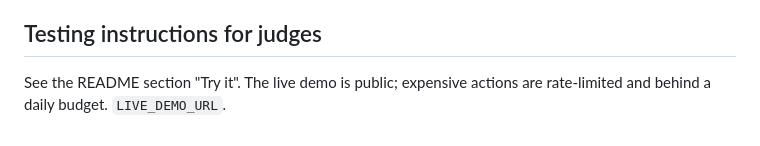
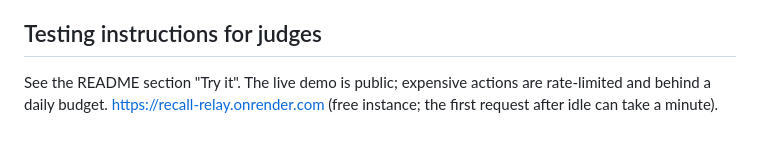
Before and after one commit to claygeo/recall-relay, a Markdown page: docs/DEVPOST.md, the part around the change. GitHub-like rendering.

```diff
--- a/docs/DEVPOST.md
+++ b/docs/DEVPOST.md
@@ -57,4 +57,4 @@ The recalls are real. The food bank, its twelve agencies, and its ledger are see
 
 ## Testing instructions for judges
 
-See the README section "Try it". The live demo is public; expensive actions are rate-limited and behind a daily budget. `LIVE_DEMO_URL`.
+See the README section "Try it". The live demo is public; expensive actions are rate-limited and behind a daily budget. https://recall-relay.onrender.com (free instance; the first request after idle can take a minute).
```
Also changed, not shown: README.md (+3 -2 lines).
